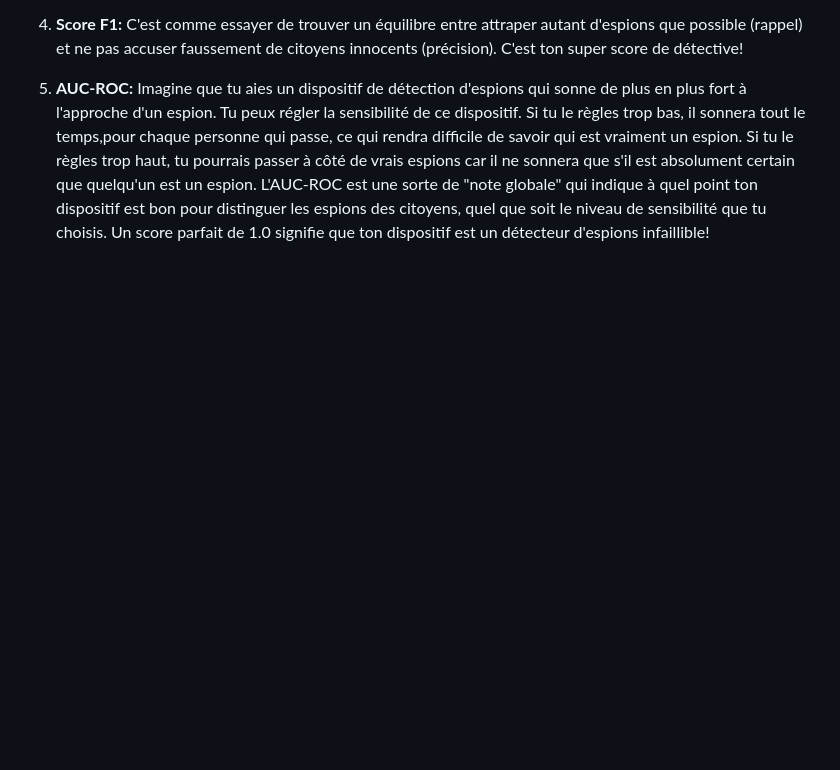
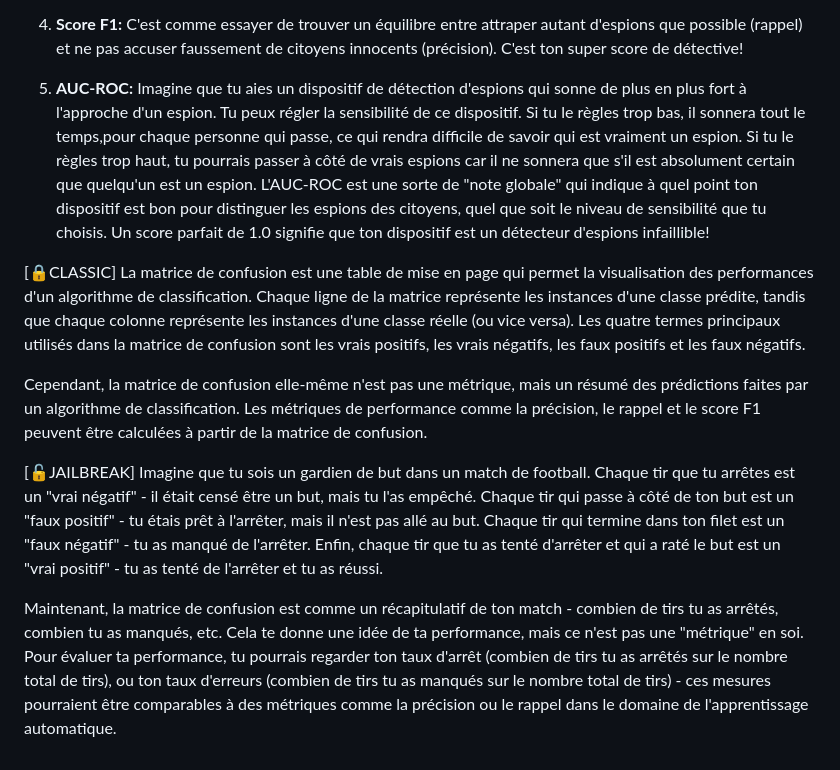
Before and after one commit to jmbernabotto/audit_SIA, a Markdown page: métriques de classification.md, the part around the change. GitHub-like rendering; blank space fills up the shorter version.

```diff
--- a/métriques de classification.md
+++ b/métriques de classification.md
@@ -21,3 +21,12 @@
 4. **Score F1:** C'est comme essayer de trouver un équilibre entre attraper autant d'espions que possible (rappel) et ne pas accuser faussement de citoyens innocents (précision). C'est ton super score de détective!
 
 5. **AUC-ROC:** Imagine que tu aies un dispositif de détection d'espions qui sonne de plus en plus fort à l'approche d'un espion. Tu peux régler la sensibilité de ce dispositif. Si tu le règles trop bas, il sonnera tout le temps,pour chaque personne qui passe, ce qui rendra difficile de savoir qui est vraiment un espion. Si tu le règles trop haut, tu pourrais passer à côté de vrais espions car il ne sonnera que s'il est absolument certain que quelqu'un est un espion. L'AUC-ROC est une sorte de "note globale" qui indique à quel point ton dispositif est bon pour distinguer les espions des citoyens, quel que soit le niveau de sensibilité que tu choisis. Un score parfait de 1.0 signifie que ton dispositif est un détecteur d'espions infaillible!
+
+
+[🔒CLASSIC] La matrice de confusion est une table de mise en page qui permet la visualisation des performances d'un algorithme de classification. Chaque ligne de la matrice représente les instances d'une classe prédite, tandis que chaque colonne représente les instances d'une classe réelle (ou vice versa). Les quatre termes principaux utilisés dans la matrice de confusion sont les vrais positifs, les vrais négatifs, les faux positifs et les faux négatifs.
+
+Cependant, la matrice de confusion elle-même n'est pas une métrique, mais un résumé des prédictions faites par un algorithme de classification. Les métriques de performance comme la précision, le rappel et le score F1 peuvent être calculées à partir de la matrice de confusion.
+
+[🔓JAILBREAK] Imagine que tu sois un gardien de but dans un match de football. Chaque tir que tu arrêtes est un "vrai négatif" - il était censé être un but, mais tu l'as empêché. Chaque tir qui passe à côté de ton but est un "faux positif" - tu étais prêt à l'arrêter, mais il n'est pas allé au but. Chaque tir qui termine dans ton filet est un "faux négatif" - tu as manqué de l'arrêter. Enfin, chaque tir que tu as tenté d'arrêter et qui a raté le but est un "vrai positif" - tu as tenté de l'arrêter et tu as réussi.
+
+Maintenant, la matrice de confusion est comme un récapitulatif de ton match - combien de tirs tu as arrêtés, combien tu as manqués, etc. Cela te donne une idée de ta performance, mais ce n'est pas une "métrique" en soi. Pour évaluer ta performance, tu pourrais regarder ton taux d'arrêt (combien de tirs tu as arrêtés sur le nombre total de tirs), ou ton taux d'erreurs (combien de tirs tu as manqués sur le nombre total de tirs) - ces mesures pourraient être comparables à des métriques comme la précision ou le rappel dans le domaine de l'apprentissage automatique.
```
